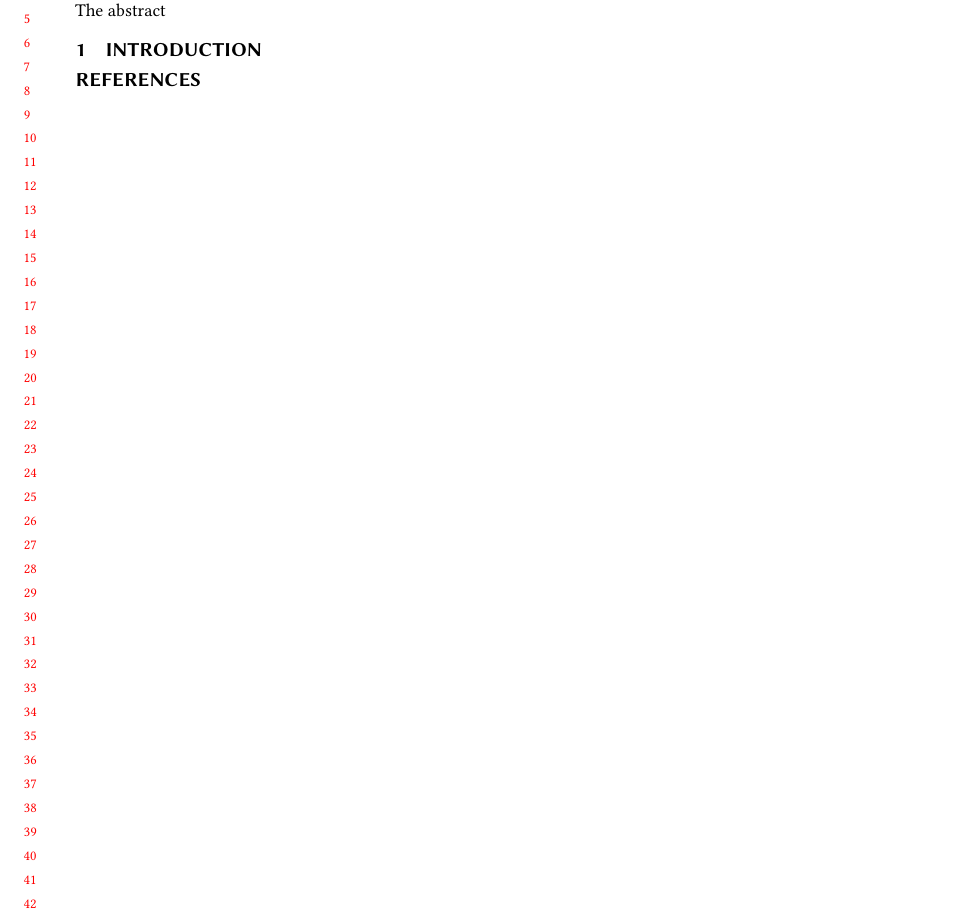
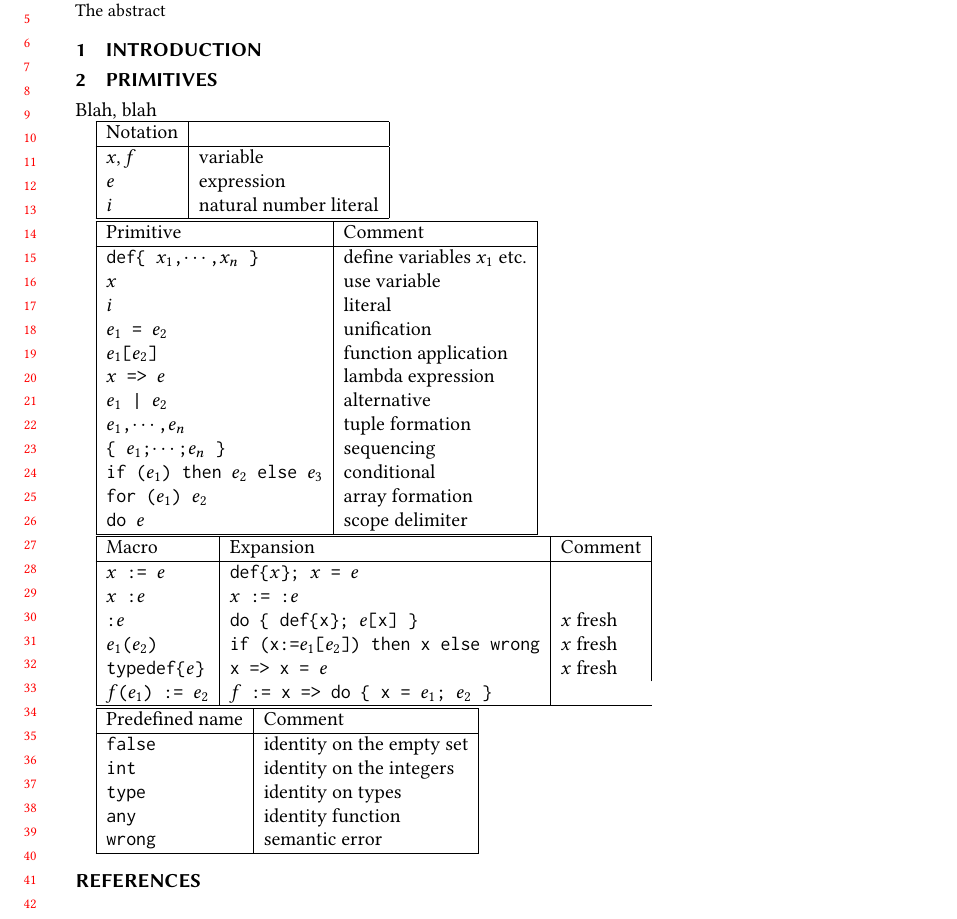
Before and after one commit to augustss/verse-semantics, a LaTeX paper (verse.tex): part of the page, cut so that both start at the same text. Compiled offline with pdfLaTeX.

Commit message:
Add some tables with Verse constructs.

```diff
--- a/verse.tex
+++ b/verse.tex
@@ -83,6 +83,7 @@
 \newcommand{\lennart}[1]{}
 \fi
 
+\newcommand{\vtt}[1]{{\tt #1}}
 
 \begin{document}
 
@@ -189,6 +190,63 @@
 
 \section{Introduction}
 
+\section{Primitives}
+Blah, blah
+
+\begin{tabular}{|l|l|}
+  \hline
+  Notation &  \\
+  \hline
+  $x,f$ & variable \\
+  $e$ & expression \\
+  $i$ & natural number literal \\
+  \hline
+\end{tabular}
+
+\begin{tabular}{|l|l|}
+  \hline
+  Primitive & Comment \\
+  \hline
+  \vtt{def\{ $x_1$,$\cdots$,$x_n$ \}} & define variables $x_1$ etc. \\
+  $x$ & use variable \\
+  $i$ & literal \\
+  \vtt{$e_1$ = $e_2$} & unification \\
+  \vtt{$e_1$[$e_2$]} & function application \\
+  \vtt{$x$ => $e$} & lambda expression \\
+  \vtt{$e_1$ | $e_2$} & alternative \\
+  \vtt{$e_1$,$\cdots$,$e_n$} & tuple formation \\
+  \vtt{\{ $e_1$;$\cdots$;$e_n$ \}} & sequencing \\
+  \vtt{if ($e_1$) then $e_2$ else $e_3$} & conditional \\
+  \vtt{for ($e_1$) $e_2$} & array formation \\
+  \vtt{do $e$} & scope delimiter \\
+  \hline
+\end{tabular}
+
+\begin{tabular}{|l|l|l|}
+  \hline
+  Macro & Expansion & Comment \\
+  \hline
+  \vtt{$x$ := $e$} & \vtt{def\{$x$\}; $x$ = $e$} & \\
+  \vtt{$x$ :$e$} & \vtt{$x$ := :$e$} & \\
+  \vtt{:}$e$ & \vtt{do \{ def\{x\}; $e$[x] \}} & $x$ fresh \\
+  \vtt{$e_1$($e_2$)} & \vtt{if (x:=$e_1$[$e_2$]) then x else wrong} & $x$ fresh \\
+  \vtt{typedef\{$e$\}} & \vtt{x => x = $e$} & $x$ fresh \\
+  \vtt{$f$($e_1$) := $e_2$} & \vtt{$f$ := x => do \{ x = $e_1$; $e_2$ \}} \\
+  \hline
+\end{tabular}
+
+\begin{tabular}{|l|l|}
+  \hline
+  Predefined name & Comment \\
+  \hline
+  \vtt{false} & identity on the empty set \\
+  \vtt{int} & identity on the integers \\
+  \vtt{type} & identity on types \\
+  \vtt{any} & identity function \\
+  \vtt{wrong} & semantic error \\
+  \hline
+\end{tabular}
+
 \begin{acks}                            %% acks environment is optional
                                         %% contents suppressed with 'anonymous'
 \end{acks}
```
Also changed, not shown: 1 other file.
